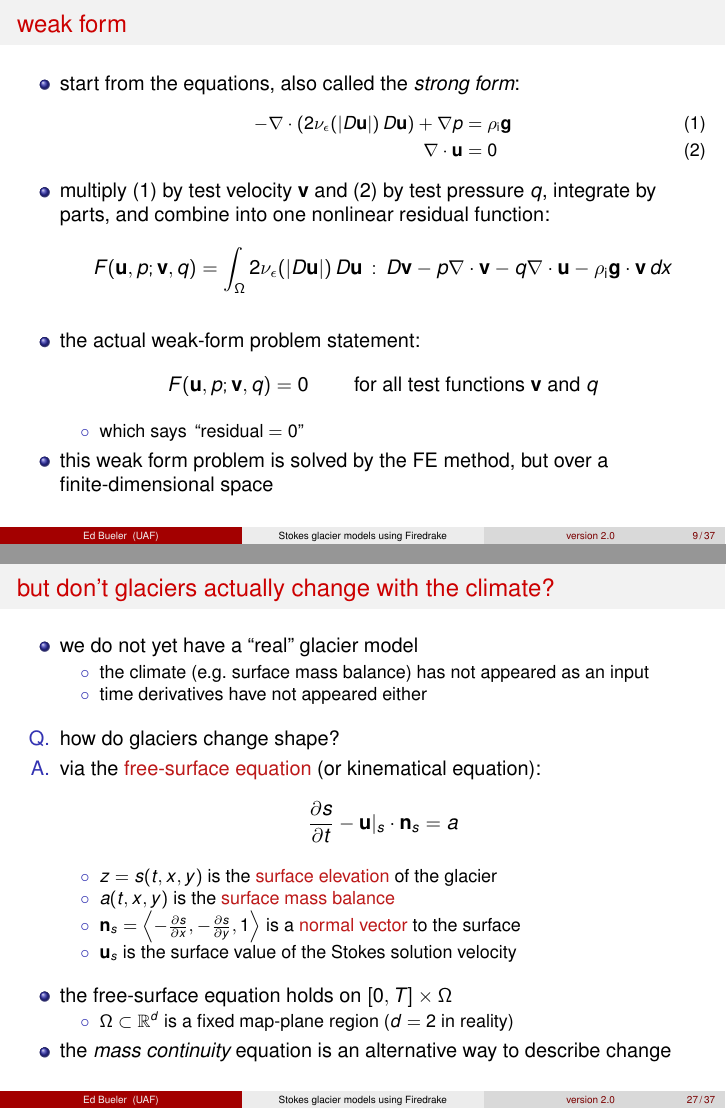
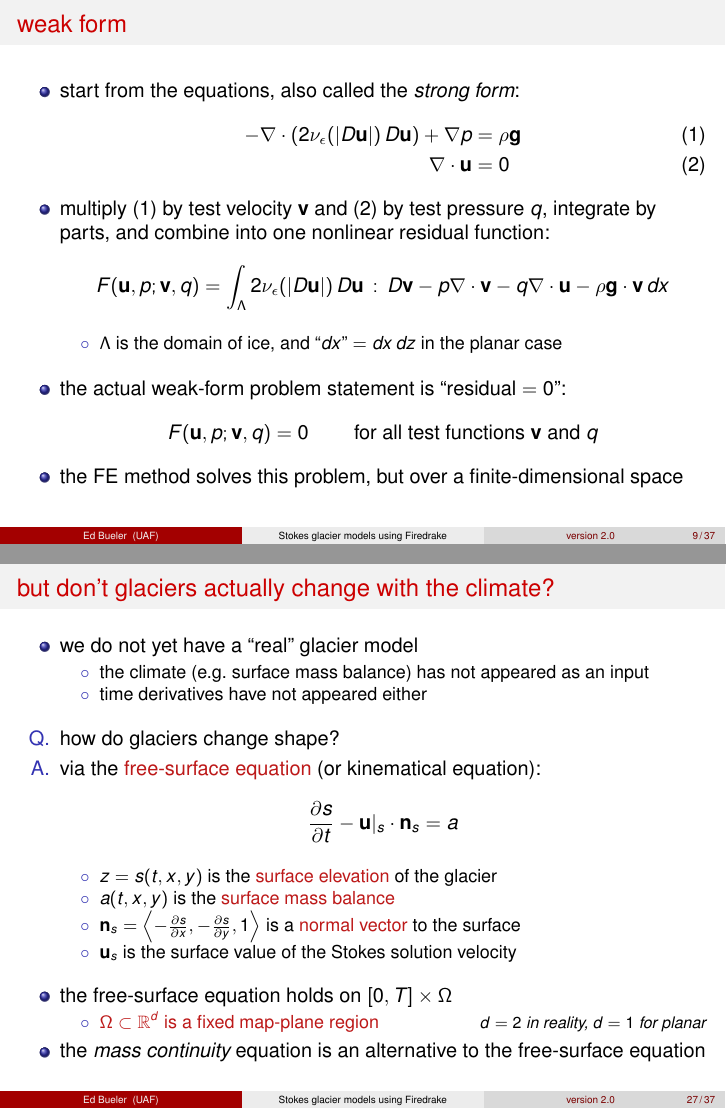
Before and after one commit to bueler/stokes-ice-tutorial, LaTeX slides (latex/slides.tex): pages 9 and 28 of 38, joined at a grey line. Compiled offline with pdfLaTeX.

Commit message:
clean up notation (before stage5/ material)

```diff
--- a/latex/slides.tex
+++ b/latex/slides.tex
@@ -16,7 +16,7 @@
 
 \usepackage[english]{babel}
 \usepackage[latin1]{inputenc}
-\usepackage{times}
+\usepackage{times,stmaryrd}
 \usepackage[T1]{fontenc}
 % Or whatever. Note that the encoding and the font should match. If T1
 % does not look nice, try deleting the line with the fontenc.
@@ -82,9 +82,6 @@
 \newcommand{\cmark}{\ding{51}}
 \newcommand{\xmark}{\ding{55}}
 
-\newcommand{\rhoi}{\rho_{\text{i}}}
-
-\newcommand{\snew}{s^{\text{new}}}
 
 \newcommand{\ds}{\displaystyle}
 
@@ -299,23 +296,21 @@
 
 \begin{itemize}
 \item start from the equations, also called the \emph{strong form}:
-\small
 \begin{align}
-- \nabla \cdot \left(2 \nu_\eps(|D\bu|)\, D\bu\right) + \nabla p &= \rhoi \mathbf{g} \\
+- \nabla \cdot \left(2 \nu_\eps(|D\bu|)\, D\bu\right) + \nabla p &= \rho \mathbf{g} \\
 \Div \bu &= 0
 \end{align}
-\normalsize
 \item multiply (1) by test velocity $\bv$ and (2) by test pressure $q$, integrate by parts, and combine into one nonlinear residual function:
-    $$F(\bu,p;\bv,q) = \int_{\Omega} 2 \nu_\eps(|D\bu|)\, D\bu\,:\,D\bv - p \nabla \cdot \bv - q \nabla \cdot \bu - \rhoi \mathbf{g} \cdot \bv \,dx$$
+    $$F(\bu,p;\bv,q) = \int_{\Lambda} 2 \nu_\eps(|D\bu|)\, D\bu\,:\,D\bv - p \nabla \cdot \bv - q \nabla \cdot \bu - \rho \mathbf{g} \cdot \bv \,dx$$
+
+    \begin{itemize}
+    \item[$\circ$] $\Lambda$ is the domain of ice, and ``$dx$'' $=dx\,dz$ in the planar case
+    \end{itemize}
 
 \medskip
-\item the actual weak-form problem statement:
+\item the actual weak-form problem statement is ``residual $=0$'':
    $$F(\bu,p;\bv,q) = 0 \qquad \text{ for all test functions } \bv \text{ and } q$$
-
-    \begin{itemize}
-    \item[$\circ$] which says\, ``residual $=0$''
-    \end{itemize}
-\item this weak form problem is solved by the FE method, but over a finite-dimensional space
+\item the FE method solves this problem, but over a finite-dimensional space
 \end{itemize}
 \end{frame}
 
@@ -779,9 +774,9 @@ $ mpiexec -n 12 python3 solve.py -o finest.pvd \
 \medskip
 \item the free-surface equation holds on $[0,T] \times \Omega$
     \begin{itemize}
-    \item[$\circ$] $\Omega \subset \RR^d$ is a fixed map-plane region ($d=2$ in reality)
+    \item[$\circ$] \alert{$\Omega \subset \RR^d$ is a fixed map-plane region} \hfill {\footnotesize \emph{$d=2$ in reality, $d=1$ for planar}}
     \end{itemize}
-\item the \emph{mass continuity} equation is an alternative way to describe change
+\item the \emph{mass continuity} equation is an alternative to the free-surface equation
 \end{itemize}
 \end{frame}
 
```
Also changed, not shown: latex/slides.tex (22 more changed lines).
